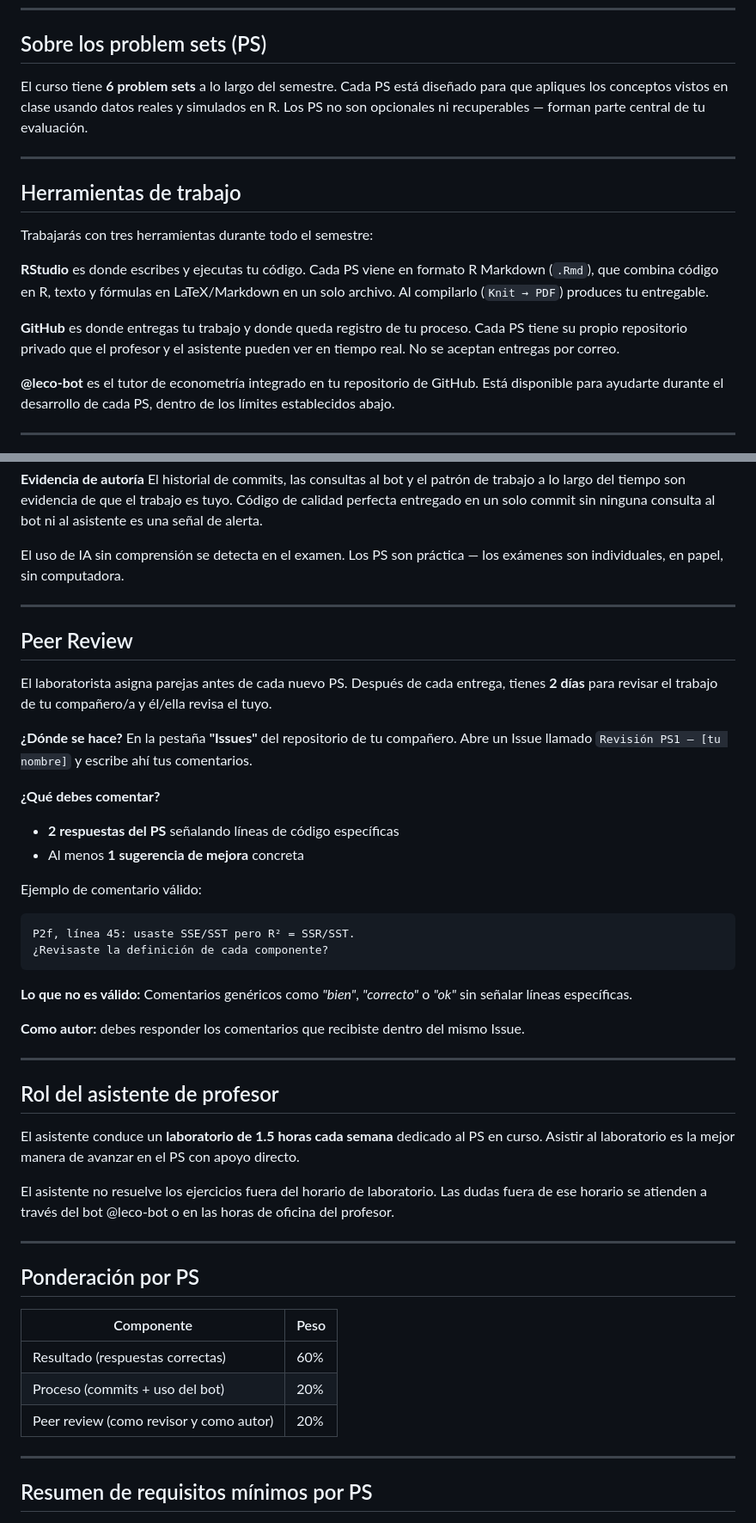
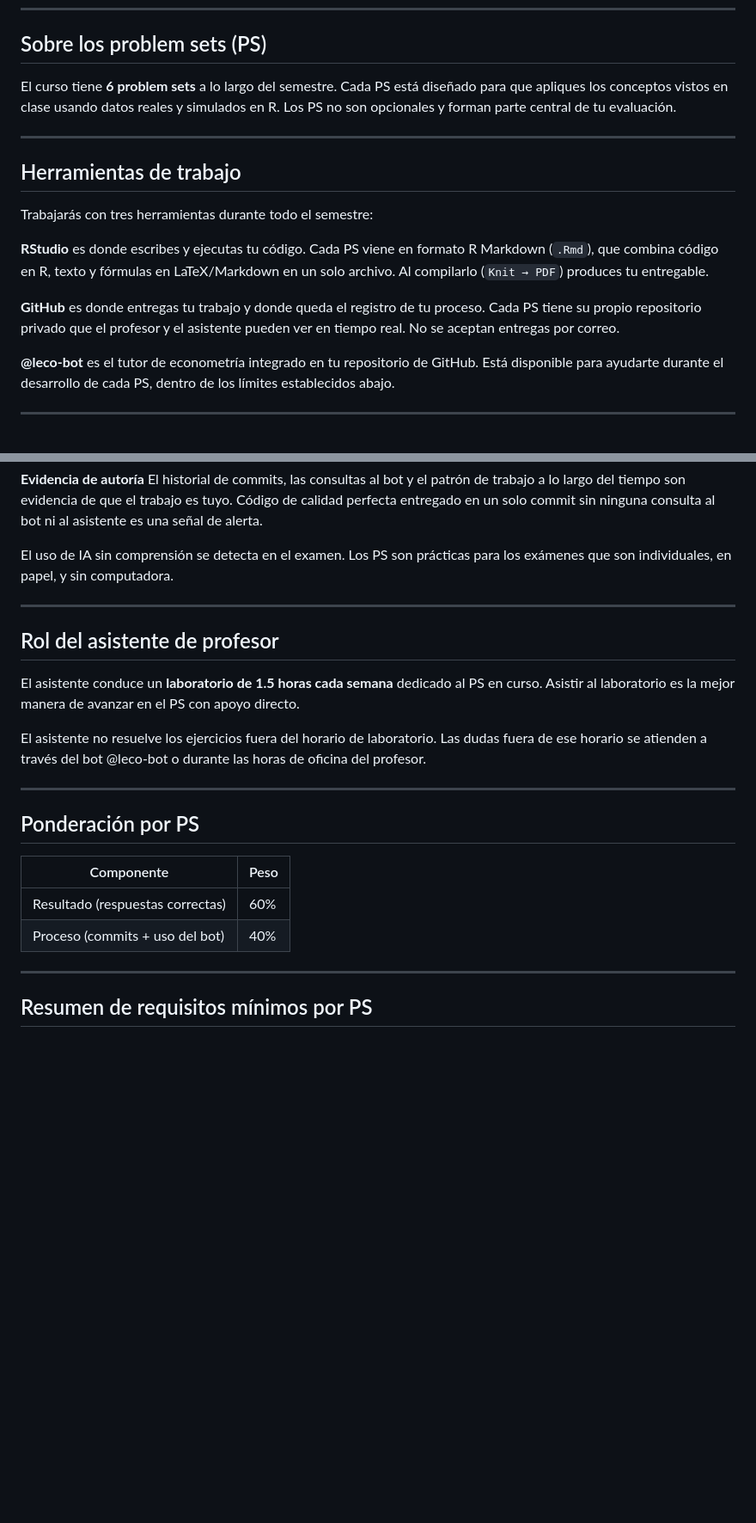
Before and after one commit to econometria-leco-cide/ps1-template, a Markdown page: reglas_generales_ps.md, 2 parts joined by grey strips. Shown at 86% size. GitHub-like rendering; blank space fills up the shorter version.

````diff
--- a/reglas_generales_ps.md
+++ b/reglas_generales_ps.md
@@ -5,7 +5,7 @@
 
 ## Sobre los problem sets (PS)
 
-El curso tiene **6 problem sets** a lo largo del semestre. Cada PS está diseñado para que apliques los conceptos vistos en clase usando datos reales y simulados en R. Los PS no son opcionales ni recuperables — forman parte central de tu evaluación.
+El curso tiene **6 problem sets** a lo largo del semestre. Cada PS está diseñado para que apliques los conceptos vistos en clase usando datos reales y simulados en R. Los PS no son opcionales y forman parte central de tu evaluación.
 
 ---
 
@@ -15,7 +15,7 @@ Trabajarás con tres herramientas durante todo el semestre:
 
 **RStudio** es donde escribes y ejecutas tu código. Cada PS viene en formato R Markdown (`.Rmd`), que combina código en R, texto y fórmulas en LaTeX/Markdown en un solo archivo. Al compilarlo (`Knit → PDF`) produces tu entregable.
 
-**GitHub** es donde entregas tu trabajo y donde queda registro de tu proceso. Cada PS tiene su propio repositorio privado que el profesor y el asistente pueden ver en tiempo real. No se aceptan entregas por correo.
+**GitHub** es donde entregas tu trabajo y donde queda el registro de tu proceso. Cada PS tiene su propio repositorio privado que el profesor y el asistente pueden ver en tiempo real. No se aceptan entregas por correo.
 
 **@leco-bot** es el tutor de econometría integrado en tu repositorio de GitHub. Está disponible para ayudarte durante el desarrollo de cada PS, dentro de los límites establecidos abajo.
 
@@ -102,31 +102,7 @@ El sistema no acusa — pero sí registra y notifica. La mejor evidencia de que
 **Evidencia de autoría**
 El historial de commits, las consultas al bot y el patrón de trabajo a lo largo del tiempo son evidencia de que el trabajo es tuyo. Código de calidad perfecta entregado en un solo commit sin ninguna consulta al bot ni al asistente es una señal de alerta.
 
-El uso de IA sin comprensión se detecta en el examen. Los PS son práctica — los exámenes son individuales, en papel, sin computadora.
-
----
-
-## Peer Review
-
-El laboratorista asigna parejas antes de cada nuevo PS. Después de cada entrega, tienes **2 días** para revisar el trabajo de tu compañero/a y él/ella revisa el tuyo.
-
-**¿Dónde se hace?**
-En la pestaña **"Issues"** del repositorio de tu compañero. Abre un Issue llamado `Revisión PS1 — [tu nombre]` y escribe ahí tus comentarios.
-
-**¿Qué debes comentar?**
-- **2 respuestas del PS** señalando líneas de código específicas
-- Al menos **1 sugerencia de mejora** concreta
-
-Ejemplo de comentario válido:
-```
-P2f, línea 45: usaste SSE/SST pero R² = SSR/SST.
-¿Revisaste la definición de cada componente?
-```
-
-**Lo que no es válido:**
-Comentarios genéricos como *"bien"*, *"correcto"* o *"ok"* sin señalar líneas específicas.
-
-**Como autor:** debes responder los comentarios que recibiste dentro del mismo Issue.
+El uso de IA sin comprensión se detecta en el examen. Los PS son prácticas para los exámenes que son individuales, en papel, y sin computadora.
 
 ---
 
@@ -134,7 +110,7 @@ Comentarios genéricos como *"bien"*, *"correcto"* o *"ok"* sin señalar líneas
 
 El asistente conduce un **laboratorio de 1.5 horas cada semana** dedicado al PS en curso. Asistir al laboratorio es la mejor manera de avanzar en el PS con apoyo directo.
 
-El asistente no resuelve los ejercicios fuera del horario de laboratorio. Las dudas fuera de ese horario se atienden a través del bot @leco-bot o en las horas de oficina del profesor.
+El asistente no resuelve los ejercicios fuera del horario de laboratorio. Las dudas fuera de ese horario se atienden a través del bot @leco-bot o durante las horas de oficina del profesor.
 
 ---
 
@@ -143,8 +119,7 @@ El asistente no resuelve los ejercicios fuera del horario de laboratorio. Las du
 | Componente | Peso |
 |---|---|
 | Resultado (respuestas correctas) | 60% |
-| Proceso (commits + uso del bot) | 20% |
-| Peer review (como revisor y como autor) | 20% |
+| Proceso (commits + uso del bot) | 40% |
 
 ---
 
````
Also changed, not shown: other parts of reglas_generales_ps.md (+18 -21 lines).
